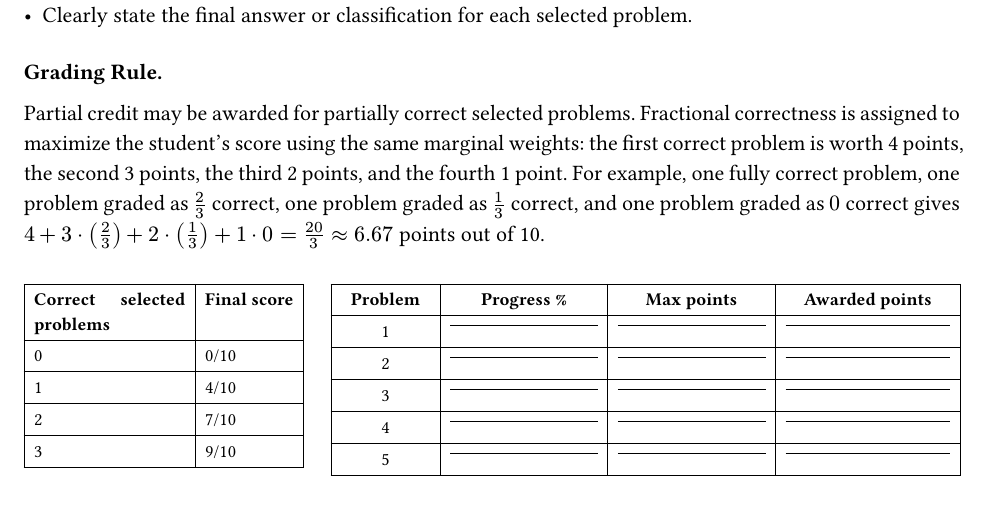
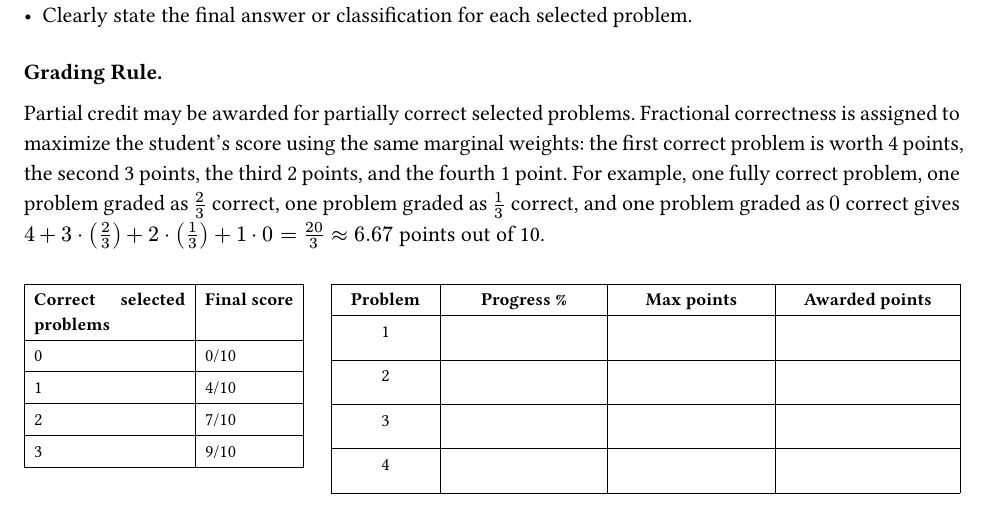
Before and after one commit to julihocc/MA2008B-Lecture-Notes, a Typst document (exams/group_601_exam.typ, which reads exams/exam_template.typ): part of page 1 of 3, cut so that both start at the same text. Compiled offline with Typst 0.15.

Commit message:
Uses boxes for clearer grading cells
Replaces simple lines with distinct boxes for grading input areas. This provides a more defined visual element within the final score table for student or grader interaction, improving readability and usability.

```diff
--- a/exams/exam_template.typ
+++ b/exams/exam_template.typ
@@ -79,12 +79,12 @@
       inset: 5pt,
       stroke: 0.45pt + black,
       [*Problem*], [*Progress %*], [*Max points*], [*Awarded points*],
-      [1], [#grading_blank()], [#grading_blank()], [#grading_blank()],
-      [2], [#grading_blank()], [#grading_blank()], [#grading_blank()],
-      [3], [#grading_blank()], [#grading_blank()], [#grading_blank()],
-      [4], [#grading_blank()], [#grading_blank()], [#grading_blank()],
-      [5], [#grading_blank()], [#grading_blank()], [#grading_blank()],
-      [*Total*], [], [], [#grading_blank()],
+      [1], [#grading_cell()], [#grading_cell()], [#grading_cell()],
+      [2], [#grading_cell()], [#grading_cell()], [#grading_cell()],
+      [3], [#grading_cell()], [#grading_cell()], [#grading_cell()],
+      [4], [#grading_cell()], [#grading_cell()], [#grading_cell()],
+      [5], [#grading_cell()], [#grading_cell()], [#grading_cell()],
+      [*Total*], [], [], [#grading_cell()],
     )
     #v(0.25em)
     #text(size: 8.5pt)[Awarded points = progress percentage $times$ maximum points.]
```
Also changed, not shown: exams/exam_template.typ (2 more changed lines).
